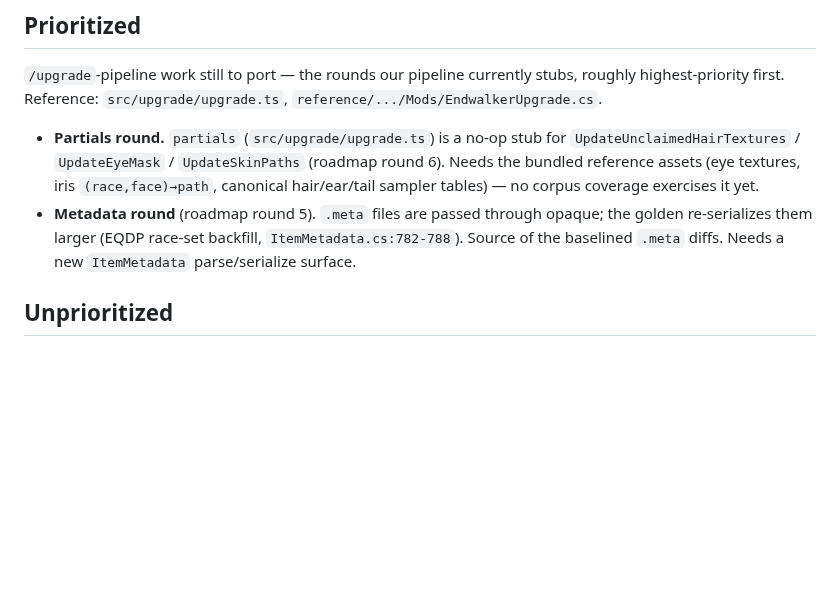
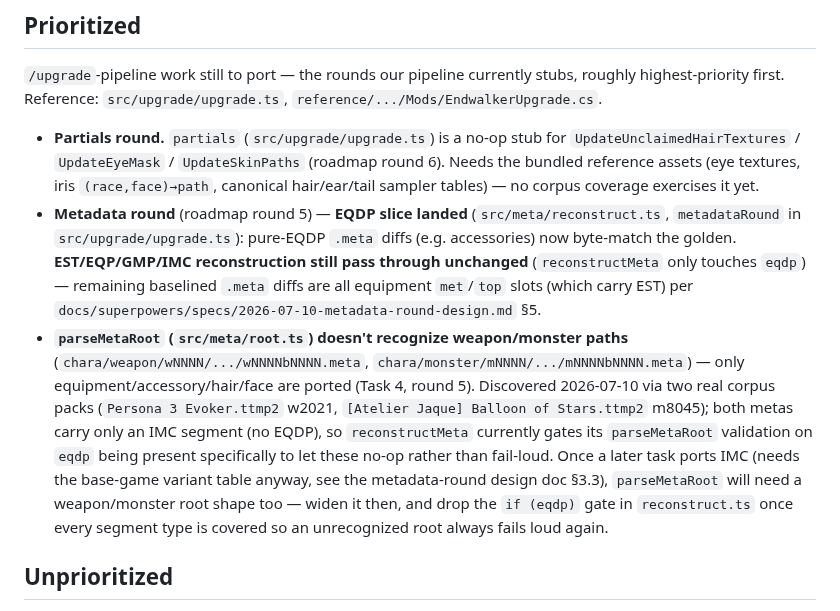
Before and after one commit to efokschaner/ffxiv-upgrade-modpack, a Markdown page: BACKLOG.md, the part around the change. Rendered like a GitHub page; blank space fills up the shorter version.

Commit message:
docs(backlog): note metadata-round EQDP slice status + weapon/monster meta root gap

```diff
--- a/BACKLOG.md
+++ b/BACKLOG.md
@@ -13,9 +13,22 @@ highest-priority first. Reference: `src/upgrade/upgrade.ts`, `reference/.../Mods
   `UpdateUnclaimedHairTextures` / `UpdateEyeMask` / `UpdateSkinPaths` (roadmap round 6).
   Needs the bundled reference assets (eye textures, iris `(race,face)→path`, canonical
   hair/ear/tail sampler tables) — no corpus coverage exercises it yet.
-- **Metadata round** (roadmap round 5). `.meta` files are passed through opaque; the golden
-  re-serializes them larger (EQDP race-set backfill, `ItemMetadata.cs:782-788`). Source of
-  the baselined `.meta` diffs. Needs a new `ItemMetadata` parse/serialize surface.
+- **Metadata round** (roadmap round 5) — **EQDP slice landed** (`src/meta/reconstruct.ts`,
+  `metadataRound` in `src/upgrade/upgrade.ts`): pure-EQDP `.meta` diffs (e.g. accessories) now
+  byte-match the golden. **EST/EQP/GMP/IMC reconstruction still pass through unchanged**
+  (`reconstructMeta` only touches `eqdp`) — remaining baselined `.meta` diffs are all
+  equipment `met`/`top` slots (which carry EST) per
+  `docs/superpowers/specs/2026-07-10-metadata-round-design.md` §5.
+- **`parseMetaRoot` (`src/meta/root.ts`) doesn't recognize weapon/monster paths**
+  (`chara/weapon/wNNNN/.../wNNNNbNNNN.meta`, `chara/monster/mNNNN/.../mNNNNbNNNN.meta`) —
+  only equipment/accessory/hair/face are ported (Task 4, round 5). Discovered 2026-07-10 via
+  two real corpus packs (`Persona 3 Evoker.ttmp2` w2021, `[Atelier Jaque] Balloon of Stars.ttmp2`
+  m8045); both metas carry only an IMC segment (no EQDP), so `reconstructMeta` currently gates
+  its `parseMetaRoot` validation on `eqdp` being present specifically to let these no-op rather
+  than fail-loud. Once a later task ports IMC (needs the base-game variant table anyway, see the
+  metadata-round design doc §3.3), `parseMetaRoot` will need a weapon/monster root shape too —
+  widen it then, and drop the `if (eqdp)` gate in `reconstruct.ts` once every segment type is
+  covered so an unrecognized root always fails loud again.
 
 ## Unprioritized
 
```
